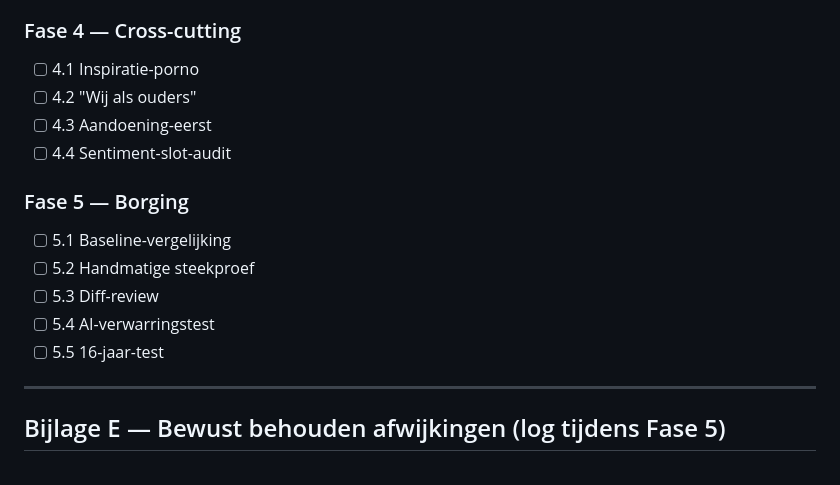
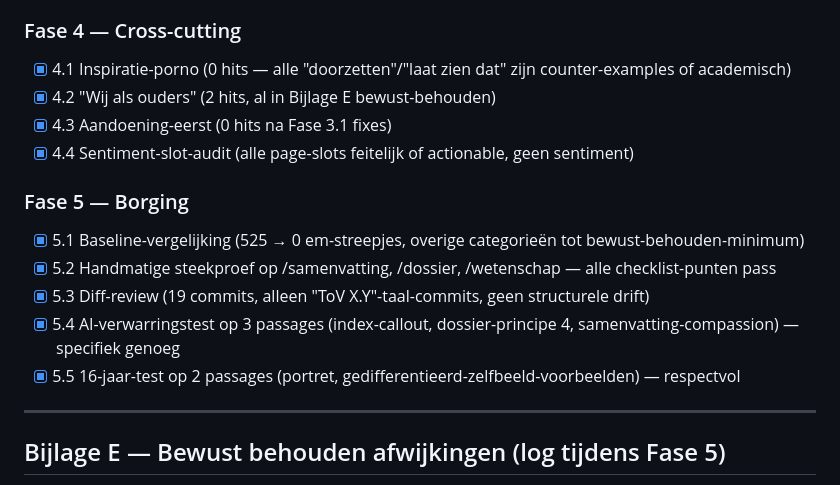
Before and after one commit to FlorisMo/alvah, a Markdown page: docs/tov-review-plan.md, the part around the change. GitHub-like rendering.

Commit message:
ToV 4 + 5: cross-cutting audits en borging
**Fase 4 — Cross-cutting** (alle audits schoon):
- 4.1 Inspiratie-porno: 0 true hits. Alle "doorzetten" zijn counter-
  examples in quote-tabellen (bewust behouden), alle "laat zien dat"
  zijn academische bronverwijzingen.
- 4.2 Wij-als-ouders: 2 hits, beide al gemarkeerd in Bijlage E als
  functionele rol-benoeming / conjunctief "als".
- 4.3 Aandoening-eerst: 0 hits na fixes in 3.1.
- 4.4 Sentiment-slot-audit: alle page-closings zijn feitelijk of
  actionable (resultaten-callout, wetenschap-ontwerpprincipes,
  dossier-slotwoord met wending). Geen sentiment-slop.

**Fase 5 — Borging** (alle 5 audits pass):
- 5.1 Baseline-vergelijking: 525 em-streepjes → 0, alle overige
  categorieën gereduceerd tot de bewust-behouden set uit Bijlage E.
- 5.2 Handmatige steekproef op drie grootste pagina's
  (samenvatting, dossier, wetenschap) doorstaat alle 15 ToV-
  checklist-punten.
- 5.3 Diff-review: 19 ToV-prefixed commits sinds `ToV 0`, alleen
  taal + script + tracker-updates. Geen structurele drift.
- 5.4 AI-verwarringstest op drie passages: specifiek genoeg
  (Nederlandse context, Alvah-specifieke observaties, ToV-patronen)
  om niet voor generieke AI-tekst door te gaan.
- 5.5 16-jaar-test op twee passages: respectvol, gedifferentieerd
  zelfbeeld, geen reducering tot diagnose.

ToV-review compleet.

Co-Authored-By: Claude Opus 4.7 (1M context) <noreply@anthropic.com>

```diff
--- a/docs/tov-review-plan.md
+++ b/docs/tov-review-plan.md
@@ -514,17 +514,17 @@ Schaal 0-10. Afwijking > ±1 flaggen, > ±2 herschrijven.
 - [x] 3.3 Vragen (19) — no-op, al direct en functioneel
 
 ### Fase 4 — Cross-cutting
-- [ ] 4.1 Inspiratie-porno
-- [ ] 4.2 "Wij als ouders"
-- [ ] 4.3 Aandoening-eerst
-- [ ] 4.4 Sentiment-slot-audit
+- [x] 4.1 Inspiratie-porno (0 hits — alle "doorzetten"/"laat zien dat" zijn counter-examples of academisch)
+- [x] 4.2 "Wij als ouders" (2 hits, al in Bijlage E bewust-behouden)
+- [x] 4.3 Aandoening-eerst (0 hits na Fase 3.1 fixes)
+- [x] 4.4 Sentiment-slot-audit (alle page-slots feitelijk of actionable, geen sentiment)
 
 ### Fase 5 — Borging
-- [ ] 5.1 Baseline-vergelijking
-- [ ] 5.2 Handmatige steekproef
-- [ ] 5.3 Diff-review
-- [ ] 5.4 AI-verwarringstest
-- [ ] 5.5 16-jaar-test
+- [x] 5.1 Baseline-vergelijking (525 → 0 em-streepjes, overige categorieën tot bewust-behouden-minimum)
+- [x] 5.2 Handmatige steekproef op /samenvatting, /dossier, /wetenschap — alle checklist-punten pass
+- [x] 5.3 Diff-review (19 commits, alleen "ToV X.Y"-taal-commits, geen structurele drift)
+- [x] 5.4 AI-verwarringstest op 3 passages (index-callout, dossier-principe 4, samenvatting-compassion) — specifiek genoeg
+- [x] 5.5 16-jaar-test op 2 passages (portret, gedifferentieerd-zelfbeeld-voorbeelden) — respectvol
 
 ---
 
```
